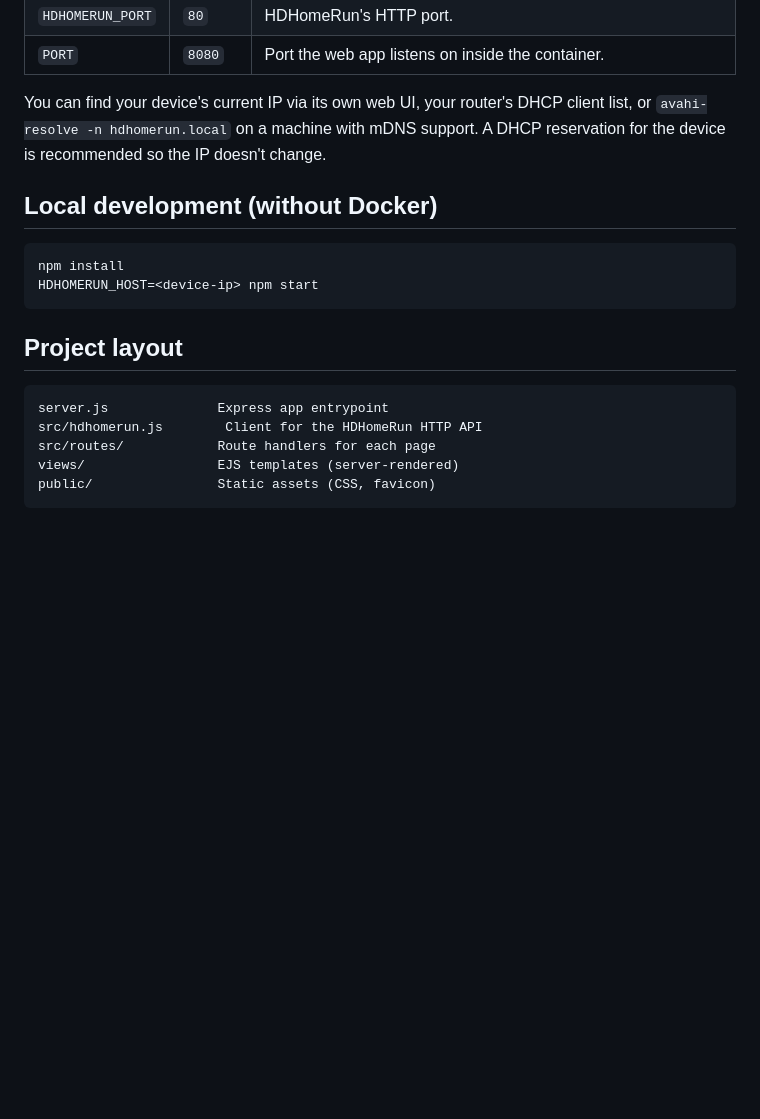
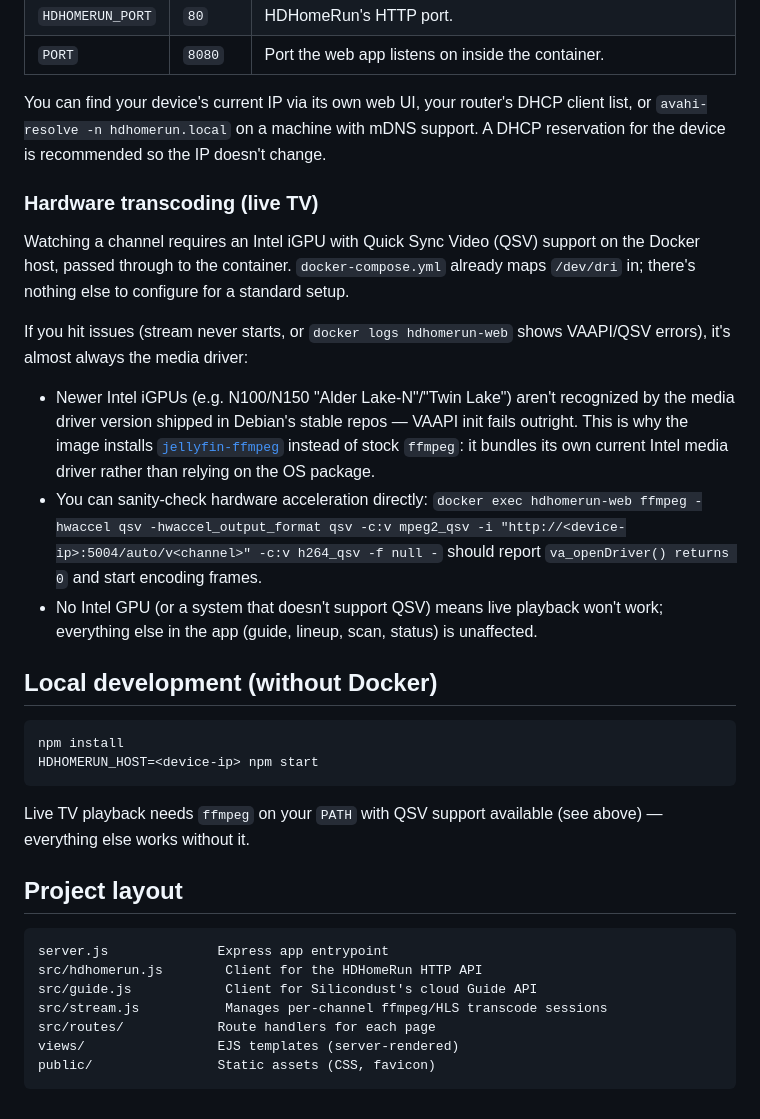
Before and after one commit to joescars/hdhomerunweb, a Markdown page: README.md, the part around the change printed below. Drawn GitHub-style; blank space fills up the shorter version.

````diff
--- a/README.md
+++ b/README.md
@@ -49,6 +52,16 @@ cp .env.example .env
 
 You can find your device's current IP via its own web UI, your router's DHCP client list, or `avahi-resolve -n hdhomerun.local` on a machine with mDNS support. A DHCP reservation for the device is recommended so the IP doesn't change.
 
+### Hardware transcoding (live TV)
+
+Watching a channel requires an Intel iGPU with Quick Sync Video (QSV) support on the Docker host, passed through to the container. `docker-compose.yml` already maps `/dev/dri` in; there's nothing else to configure for a standard setup.
+
+If you hit issues (stream never starts, or `docker logs hdhomerun-web` shows VAAPI/QSV errors), it's almost always the media driver:
+
+- Newer Intel iGPUs (e.g. N100/N150 "Alder Lake-N"/"Twin Lake") aren't recognized by the media driver version shipped in Debian's stable repos — VAAPI init fails outright. This is why the image installs [`jellyfin-ffmpeg`](https://github.com/jellyfin/jellyfin-ffmpeg) instead of stock `ffmpeg`: it bundles its own current Intel media driver rather than relying on the OS package.
+- You can sanity-check hardware acceleration directly: `docker exec hdhomerun-web ffmpeg -hwaccel qsv -hwaccel_output_format qsv -c:v mpeg2_qsv -i "http://<device-ip>:5004/auto/v<channel>" -c:v h264_qsv -f null -` should report `va_openDriver() returns 0` and start encoding frames.
+- No Intel GPU (or a system that doesn't support QSV) means live playback won't work; everything else in the app (guide, lineup, scan, status) is unaffected.
+
 ## Local development (without Docker)
 
 ```bash
@@ -56,11 +69,15 @@ npm install
 HDHOMERUN_HOST=<device-ip> npm start
 ```
 
+Live TV playback needs `ffmpeg` on your `PATH` with QSV support available (see above) — everything else works without it.
+
 ## Project layout
 
 ```
 server.js              Express app entrypoint
 src/hdhomerun.js        Client for the HDHomeRun HTTP API
+src/guide.js            Client for Silicondust's cloud Guide API
+src/stream.js           Manages per-channel ffmpeg/HLS transcode sessions
 src/routes/            Route handlers for each page
 views/                 EJS templates (server-rendered)
 public/                Static assets (CSS, favicon)
````
Also changed, not shown: other parts of README.md (+9 -6 lines), docs/screenshot-dark.png, docs/screenshot-watch.png (added).
